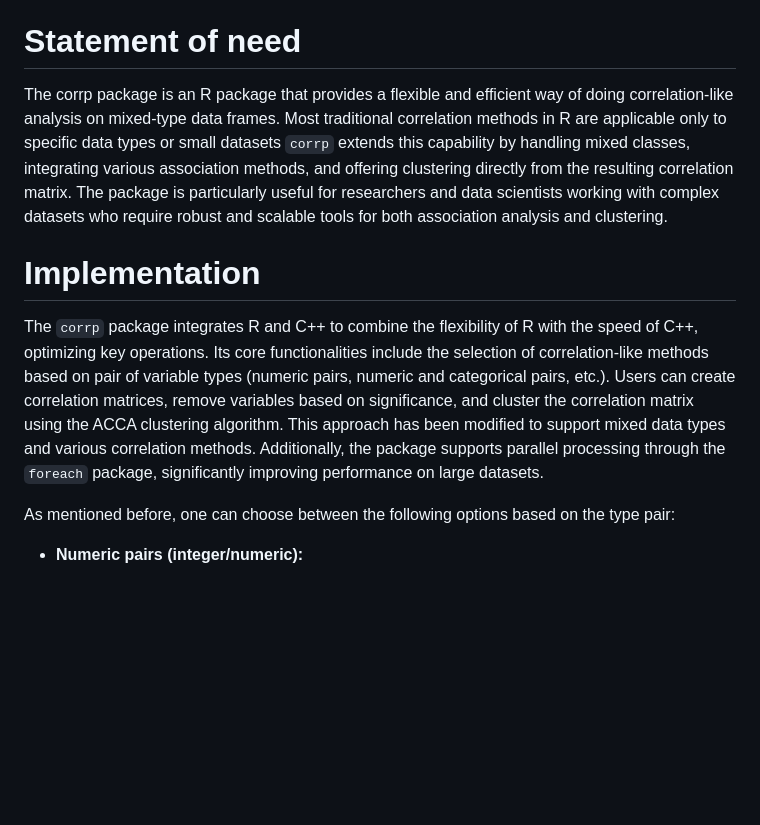
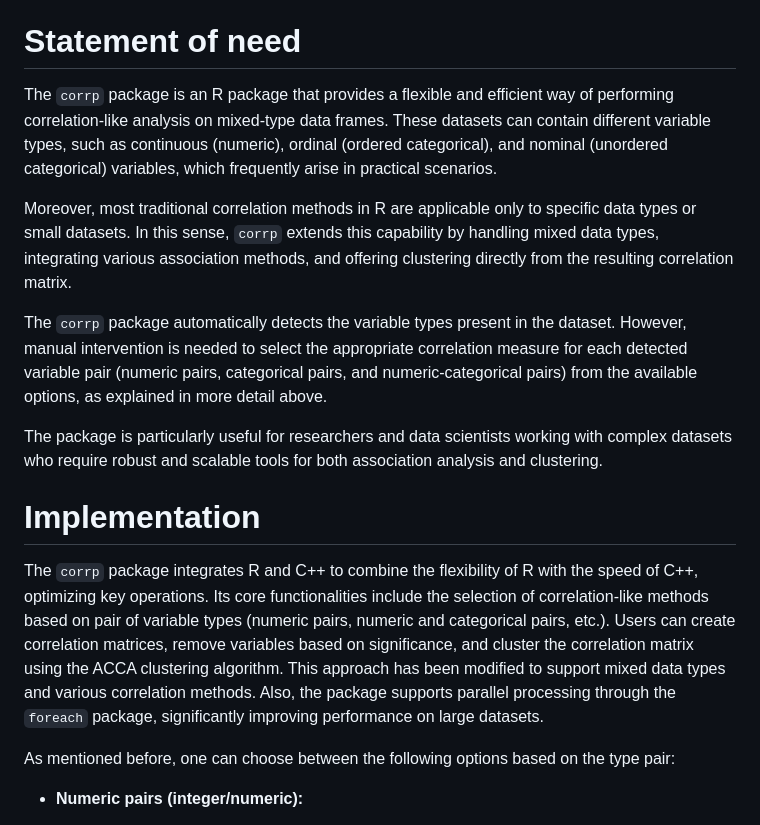
Before and after one commit to meantrix/corrp, a Markdown page: paper/paper.md, the part around the change. Rendered like a GitHub page; blank space fills up the shorter version.

Commit message:
fix - Statement of need #34

```diff
--- a/paper/paper.md
+++ b/paper/paper.md
@@ -34,12 +34,18 @@ In this package, the ACCA algorithm has been extended to work directly with corr
 
 # Statement of need
 
-The corrp package is an R package that provides a flexible and efficient way of doing correlation-like analysis on mixed-type data frames. Most traditional correlation methods in R are applicable only to specific data types or small datasets `corrp` extends this capability by handling mixed classes, integrating various association methods, and offering clustering directly from the resulting correlation matrix. The package is particularly useful for researchers and data scientists working with complex datasets who require robust and scalable tools for both association analysis and clustering.
+The `corrp` package is an R package that provides a flexible and efficient way of performing correlation-like analysis on mixed-type data frames. These datasets can contain different variable types, such as continuous (numeric), ordinal (ordered categorical), and nominal (unordered categorical) variables, which frequently arise in practical scenarios.
+
+Moreover, most traditional correlation methods in R are applicable only to specific data types or small datasets. In this sense, `corrp` extends this capability by handling mixed data types, integrating various association methods, and offering clustering directly from the resulting correlation matrix.
+
+The `corrp` package automatically detects the variable types present in the dataset. However, manual intervention is needed to select the appropriate correlation measure for each detected variable pair (numeric pairs, categorical pairs, and numeric-categorical pairs) from the available options, as explained in more detail above.
+
+The package is particularly useful for researchers and data scientists working with complex datasets who require robust and scalable tools for both association analysis and clustering.
 
 
 # Implementation
 
-The `corrp` package integrates R and C++ to combine the flexibility of R with the speed of C++, optimizing key operations. Its core functionalities include the selection of correlation-like methods based on pair of variable types (numeric pairs, numeric and categorical pairs, etc.). Users can create correlation matrices, remove variables based on significance, and cluster the correlation matrix using the ACCA clustering algorithm. This approach has been modified to support mixed data types and various correlation methods. Additionally, the package supports parallel processing through the `foreach` package, significantly improving performance on large datasets.
+The `corrp` package integrates R and C++ to combine the flexibility of R with the speed of C++, optimizing key operations. Its core functionalities include the selection of correlation-like methods based on pair of variable types (numeric pairs, numeric and categorical pairs, etc.). Users can create correlation matrices, remove variables based on significance, and cluster the correlation matrix using the ACCA clustering algorithm. This approach has been modified to support mixed data types and various correlation methods. Also, the package supports parallel processing through the `foreach` package, significantly improving performance on large datasets.
 
 As mentioned before, one can choose between the following options based on the type pair:
 
```
